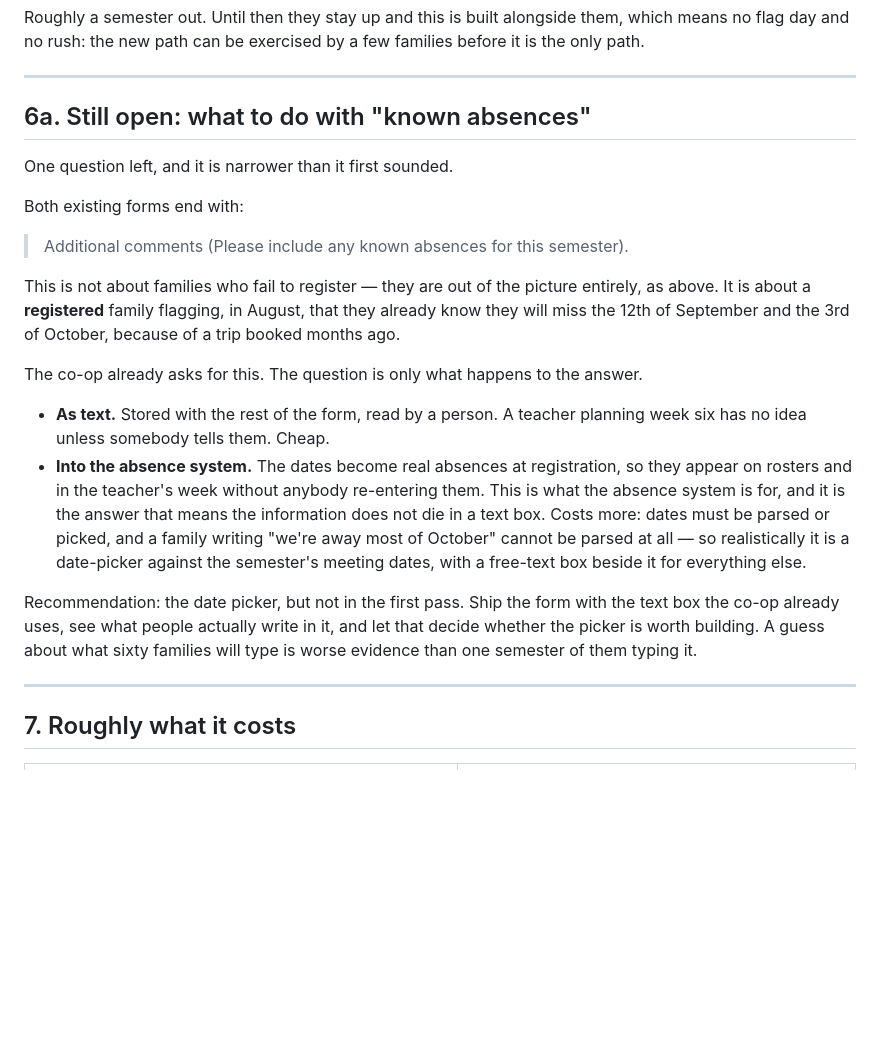
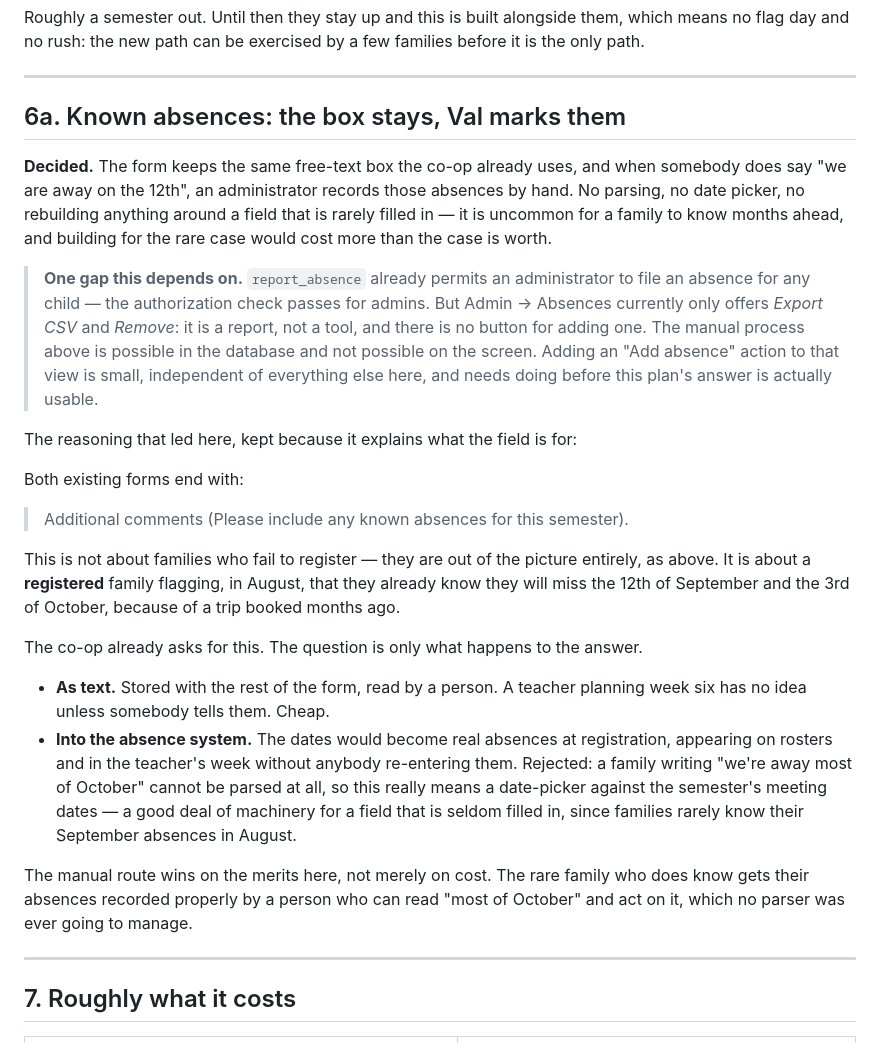
Before and after one commit to JasonPadeca/JasonPadeca.com, a Markdown page: coop/REGISTRATION-PLAN.md, the part around the change. Rendered like a GitHub page; blank space fills up the shorter version.

Commit message:
Settle known absences, and note the gap it depends on
The form keeps the free-text box the co-op already uses and an administrator
records any dates by hand. Families rarely know in August that they will miss
the 12th of September, and a date-picker against the meeting dates is a lot of
machinery for a field that is seldom filled in. The manual route also wins on
the merits: a person can read "we're away most of October" and act on it, which
no parser was going to manage.

That answer leans on something that does not currently work. report_absence
already permits an administrator to file an absence for any child — the
authorization check passes for admins — but Admin → Absences offers only Export
CSV and Remove. It is a report, not a tool, and there is no button for adding
one. So the manual process is possible in the database and impossible on the
screen. Noted in the plan as a small independent piece that needs doing before
any of this is usable.

Co-Authored-By: Claude Opus 5 <noreply@anthropic.com>

```diff
--- a/coop/REGISTRATION-PLAN.md
+++ b/coop/REGISTRATION-PLAN.md
@@ -237,9 +237,23 @@ families before it is the only path.
 
 ---
 
-## 6a. Still open: what to do with "known absences"
+## 6a. Known absences: the box stays, Val marks them
 
-One question left, and it is narrower than it first sounded.
+**Decided.** The form keeps the same free-text box the co-op already uses, and
+when somebody does say "we are away on the 12th", an administrator records those
+absences by hand. No parsing, no date picker, no rebuilding anything around a
+field that is rarely filled in — it is uncommon for a family to know months
+ahead, and building for the rare case would cost more than the case is worth.
+
+> **One gap this depends on.** `report_absence` already permits an administrator
+> to file an absence for any child — the authorization check passes for admins.
+> But Admin → Absences currently only offers *Export CSV* and *Remove*: it is a
+> report, not a tool, and there is no button for adding one. The manual process
+> above is possible in the database and not possible on the screen. Adding an
+> "Add absence" action to that view is small, independent of everything else
+> here, and needs doing before this plan's answer is actually usable.
+
+The reasoning that led here, kept because it explains what the field is for:
 
 Both existing forms end with:
 
@@ -254,18 +268,17 @@ The co-op already asks for this. The question is only what happens to the answer
 
 - **As text.** Stored with the rest of the form, read by a person. A teacher
   planning week six has no idea unless somebody tells them. Cheap.
-- **Into the absence system.** The dates become real absences at registration, so
-  they appear on rosters and in the teacher's week without anybody re-entering
-  them. This is what the absence system is for, and it is the answer that means
-  the information does not die in a text box. Costs more: dates must be parsed or
-  picked, and a family writing "we're away most of October" cannot be parsed at
-  all — so realistically it is a date-picker against the semester's meeting
-  dates, with a free-text box beside it for everything else.
+- **Into the absence system.** The dates would become real absences at
+  registration, appearing on rosters and in the teacher's week without anybody
+  re-entering them. Rejected: a family writing "we're away most of October"
+  cannot be parsed at all, so this really means a date-picker against the
+  semester's meeting dates — a good deal of machinery for a field that is
+  seldom filled in, since families rarely know their September absences in
+  August.
 
-Recommendation: the date picker, but not in the first pass. Ship the form with
-the text box the co-op already uses, see what people actually write in it, and
-let that decide whether the picker is worth building. A guess about what sixty
-families will type is worse evidence than one semester of them typing it.
+The manual route wins on the merits here, not merely on cost. The rare family
+who does know gets their absences recorded properly by a person who can read
+"most of October" and act on it, which no parser was ever going to manage.
 
 ---
 
```
